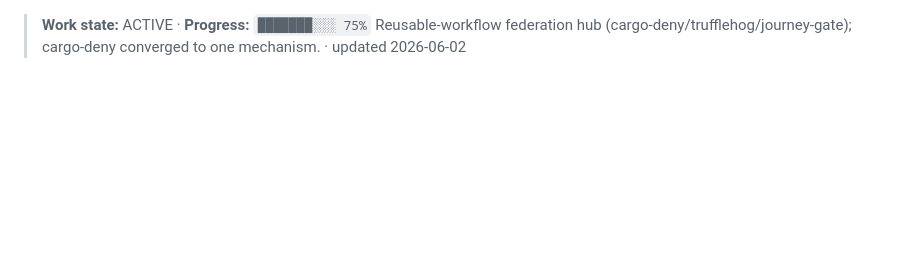
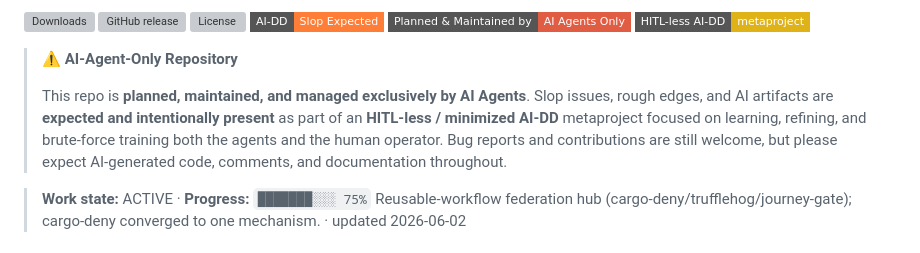
Before and after one commit to KooshaPari/phenotype-tooling, a Markdown page: README.md, the part around the change. GitHub-like rendering; badges without logos; blank space fills up the shorter version; grey boxes are pictures that could not be loaded.

Commit message:
Add AI-DD metadata badge block

```diff
--- a/README.md
+++ b/README.md
@@ -1,3 +1,24 @@
+<!-- AI-DD-META:START -->
+<!-- This repository is planned, maintained, and managed by AI Agents only. -->
+<!-- Slop issues are expected and intentionally present as part of an HITL-less -->
+<!-- /minimized AI-DD metaproject of learning, refining, and building brute-force -->
+<!-- training for both agents and the human operator. -->
+![Downloads](https://img.shields.io/github/downloads/KooshaPari/phenotype-tooling/total?style=flat-square&label=downloads&color=blue)
+![GitHub release](https://img.shields.io/github/v/release/KooshaPari/phenotype-tooling?style=flat-square&label=release)
+![License](https://img.shields.io/github/license/KooshaPari/phenotype-tooling?style=flat-square)
+![AI-Slop](https://img.shields.io/badge/AI--DD-Slop%20Expected-orange?style=flat-square)
+![AI-Only-Maintained](https://img.shields.io/badge/Planned%20%26%20Maintained%20by-AI%20Agents%20Only-red?style=flat-square)
+![HITL-less](https://img.shields.io/badge/HITL--less%20AI--DD-metaproject-yellow?style=flat-square)
+
+> ⚠️ **AI-Agent-Only Repository**
+>
+> This repo is **planned, maintained, and managed exclusively by AI Agents**.
+> Slop issues, rough edges, and AI artifacts are **expected and intentionally
+> present** as part of an **HITL-less / minimized AI-DD** metaproject focused
+> on learning, refining, and brute-force training both the agents and the
+> human operator. Bug reports and contributions are still welcome, but please
+> expect AI-generated code, comments, and documentation throughout.
+<!-- AI-DD-META:END -->
 > **Work state:** ACTIVE · **Progress:** `███████░░░ 75%`
 > Reusable-workflow federation hub (cargo-deny/trufflehog/journey-gate); cargo-deny converged to one mechanism. · updated 2026-06-02
 
```
